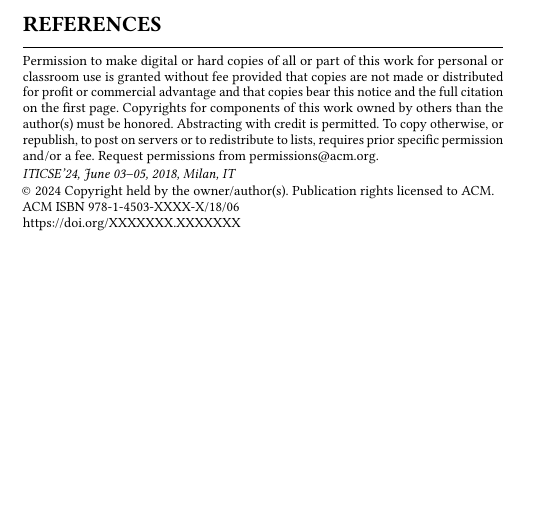
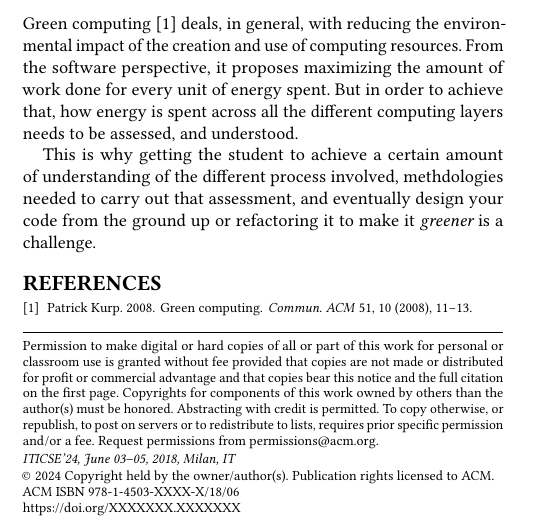
Before and after one commit to JJ/ivR, a LaTeX paper (paper/green-computing.tex): part of one column of the page, cut at the place of the change, the shorter picture padded with empty space. Compiled offline with pdfLaTeX.

Commit message:
Introducing the concepts

```diff
--- a/paper/green-computing.tex
+++ b/paper/green-computing.tex
@@ -72,6 +72,15 @@ be delivered to guarantee the achievement of learning objectives.
 
 \maketitle
 
+Green computing \cite{kurp2008green} deals, in general, with reducing the
+environmental impact of the creation and use of computing resources. From the
+software perspective, it proposes maximizing the amount of work done for every
+unit of energy spent. But in order to achieve that, how energy is spent across
+all the different computing layers needs to be assessed, and understood.
 
+This is why getting the student to achieve a certain amount of understanding of
+the different process involved, methdologies needed to carry out that
+assessment, and eventually design your code from the ground up or refactoring it
+to make it {\em greener} is a challenge.
 
 \bibliographystyle{ACM-Reference-Format}
```
Also changed, not shown: paper/green-computing.tex (2 more changed lines).
